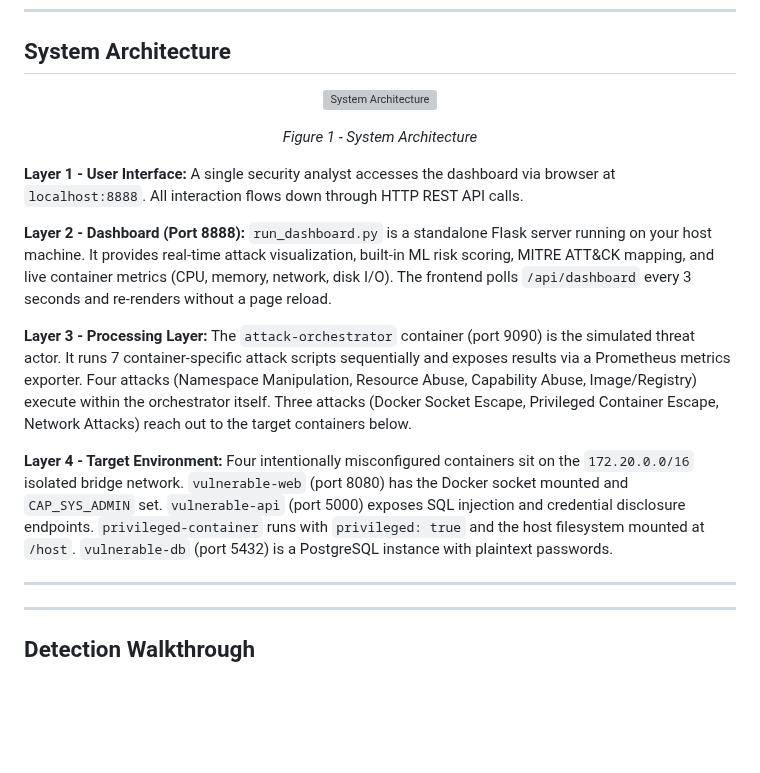
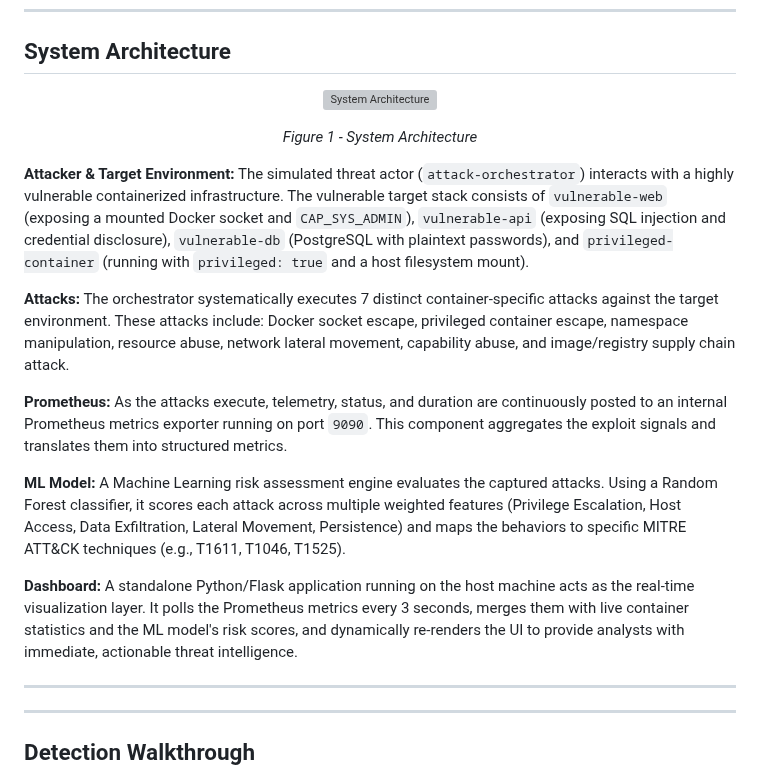
Before and after one commit to ritvikindupuri/containerizedattacks, a Markdown page: README.md, the part around one of its changes. Rendered like a GitHub page; blank space fills up the shorter version; grey boxes are pictures that could not be loaded.

```diff
--- a/README.md
+++ b/README.md
@@ -37,13 +37,15 @@ The dashboard is a standalone Python/Flask server that runs on your machine (not
 <p align="center"><em>Figure 1 - System Architecture</em></p>
 
 
-**Layer 1 - User Interface:** A single security analyst accesses the dashboard via browser at `localhost:8888`. All interaction flows down through HTTP REST API calls.
+**Attacker & Target Environment:** The simulated threat actor (`attack-orchestrator`) interacts with a highly vulnerable containerized infrastructure. The vulnerable target stack consists of `vulnerable-web` (exposing a mounted Docker socket and `CAP_SYS_ADMIN`), `vulnerable-api` (exposing SQL injection and credential disclosure), `vulnerable-db` (PostgreSQL with plaintext passwords), and `privileged-container` (running with `privileged: true` and a host filesystem mount).
 
-**Layer 2 - Dashboard (Port 8888):** `run_dashboard.py` is a standalone Flask server running on your host machine. It provides real-time attack visualization, built-in ML risk scoring, MITRE ATT&CK mapping, and live container metrics (CPU, memory, network, disk I/O). The frontend polls `/api/dashboard` every 3 seconds and re-renders without a page reload.
+**Attacks:** The orchestrator systematically executes 7 distinct container-specific attacks against the target environment. These attacks include: Docker socket escape, privileged container escape, namespace manipulation, resource abuse, network lateral movement, capability abuse, and image/registry supply chain attack.
 
-**Layer 3 - Processing Layer:** The `attack-orchestrator` container (port 9090) is the simulated threat actor. It runs 7 container-specific attack scripts sequentially and exposes results via a Prometheus metrics exporter. Four attacks (Namespace Manipulation, Resource Abuse, Capability Abuse, Image/Registry) execute within the orchestrator itself. Three attacks (Docker Socket Escape, Privileged Container Escape, Network Attacks) reach out to the target containers below.
+**Prometheus:** As the attacks execute, telemetry, status, and duration are continuously posted to an internal Prometheus metrics exporter running on port `9090`. This component aggregates the exploit signals and translates them into structured metrics.
 
-**Layer 4 - Target Environment:** Four intentionally misconfigured containers sit on the `172.20.0.0/16` isolated bridge network. `vulnerable-web` (port 8080) has the Docker socket mounted and `CAP_SYS_ADMIN` set. `vulnerable-api` (port 5000) exposes SQL injection and credential disclosure endpoints. `privileged-container` runs with `privileged: true` and the host filesystem mounted at `/host`. `vulnerable-db` (port 5432) is a PostgreSQL instance with plaintext passwords.
+**ML Model:** A Machine Learning risk assessment engine evaluates the captured attacks. Using a Random Forest classifier, it scores each attack across multiple weighted features (Privilege Escalation, Host Access, Data Exfiltration, Lateral Movement, Persistence) and maps the behaviors to specific MITRE ATT&CK techniques (e.g., T1611, T1046, T1525).
+
+**Dashboard:** A standalone Python/Flask application running on the host machine acts as the real-time visualization layer. It polls the Prometheus metrics every 3 seconds, merges them with live container statistics and the ML model's risk scores, and dynamically re-renders the UI to provide analysts with immediate, actionable threat intelligence.
 
 ---
 ---
```
Also changed, not shown: other parts of README.md (+1 -1 lines), technical_documentation.md (+18 -50 lines).
